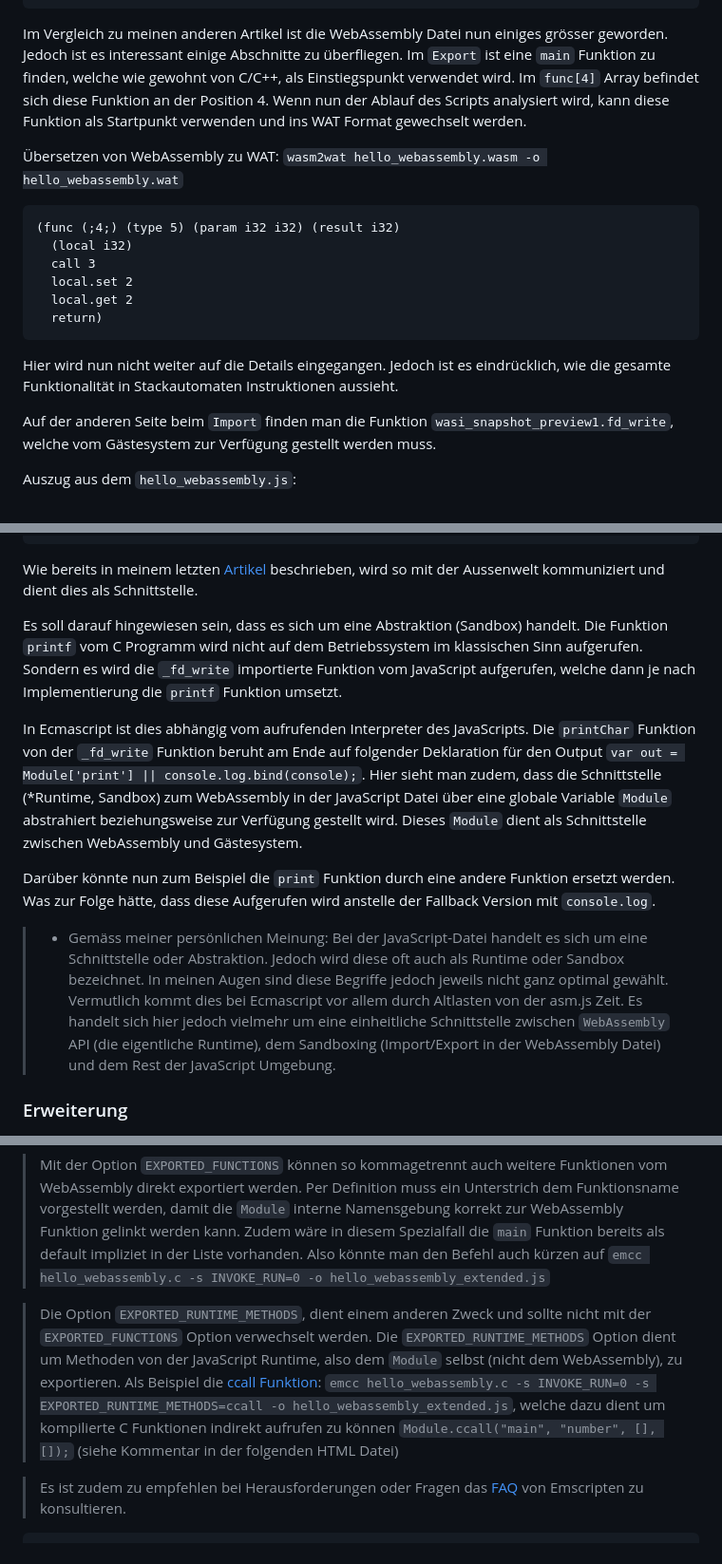
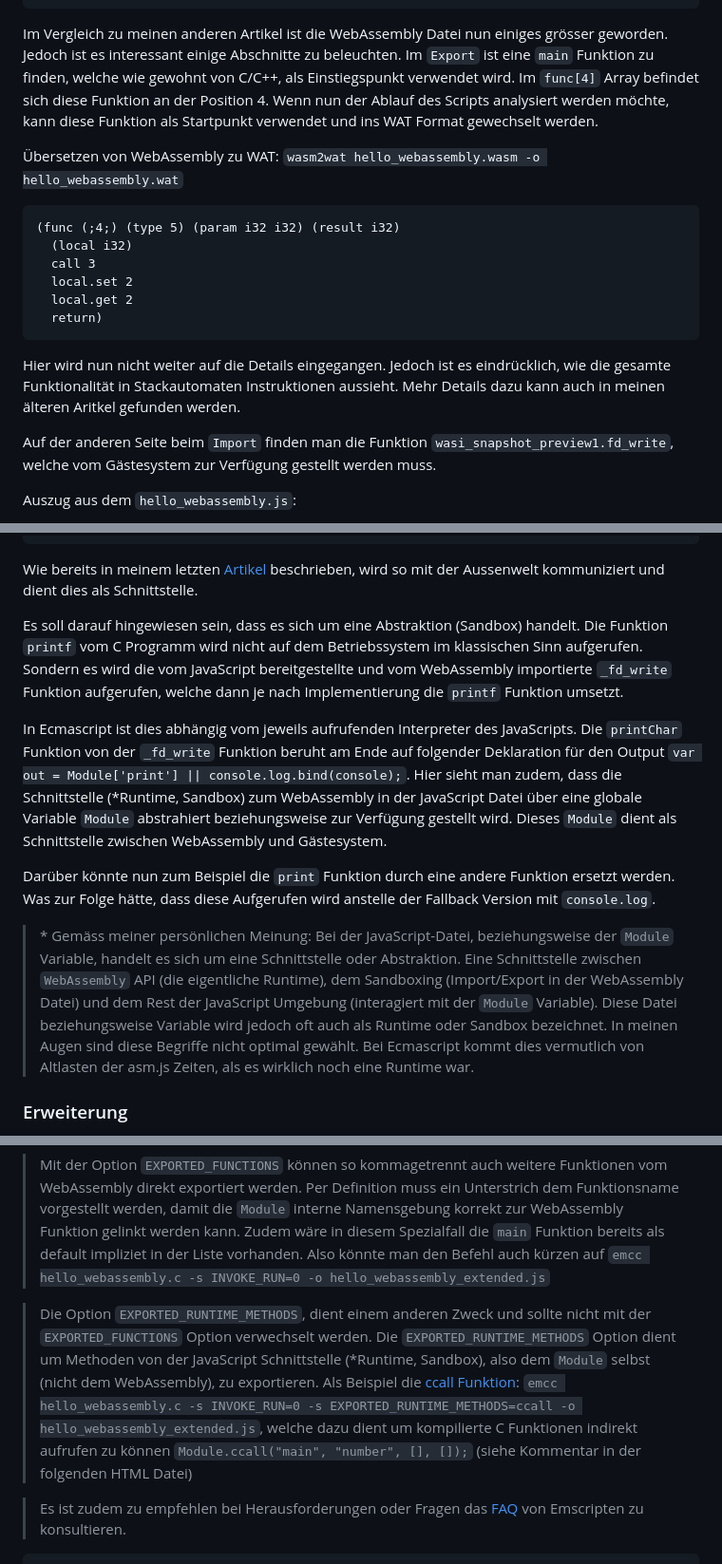
Before and after one commit to marcokuoni/public_doc, a Markdown page: essays/7_emscripten_easy_portability/README.de.md, 3 parts joined by grey strips. Shown at 95% size. Drawn GitHub-style.

Commit message:
some little details

````diff
--- a/essays/7_emscripten_easy_portability/README.de.md
+++ b/essays/7_emscripten_easy_portability/README.de.md
@@ -310,7 +310,7 @@ Data[2]:
   - 00102c0: 3002 0100                                0...
   ```
 
-  Im Vergleich zu meinen anderen Artikel ist die WebAssembly Datei nun einiges grösser geworden. Jedoch ist es interessant einige Abschnitte zu überfliegen. Im `Export` ist eine `main` Funktion zu finden, welche wie gewohnt von C/C++, als Einstiegspunkt verwendet wird. Im `func[4]` Array befindet sich diese Funktion an der Position 4. Wenn nun der Ablauf des Scripts analysiert wird, kann diese Funktion als Startpunkt verwenden und ins WAT Format gewechselt werden.
+  Im Vergleich zu meinen anderen Artikel ist die WebAssembly Datei nun einiges grösser geworden. Jedoch ist es interessant einige Abschnitte zu beleuchten. Im `Export` ist eine `main` Funktion zu finden, welche wie gewohnt von C/C++, als Einstiegspunkt verwendet wird. Im `func[4]` Array befindet sich diese Funktion an der Position 4. Wenn nun der Ablauf des Scripts analysiert werden möchte, kann diese Funktion als Startpunkt verwendet und ins WAT Format gewechselt werden.
 
   Übersetzen von WebAssembly zu WAT: `wasm2wat hello_webassembly.wasm -o hello_webassembly.wat`
 
@@ -323,7 +323,7 @@ Data[2]:
     return)
   ```
 
-  Hier wird nun nicht weiter auf die Details eingegangen. Jedoch ist es eindrücklich, wie die gesamte Funktionalität in Stackautomaten Instruktionen aussieht.
+  Hier wird nun nicht weiter auf die Details eingegangen. Jedoch ist es eindrücklich, wie die gesamte Funktionalität in Stackautomaten Instruktionen aussieht. Mehr Details dazu kann auch in meinen älteren Aritkel gefunden werden.
 
 Auf der anderen Seite beim `Import` finden man die Funktion `wasi_snapshot_preview1.fd_write`, welche vom Gästesystem zur Verfügung gestellt werden muss.
 
@@ -351,13 +351,14 @@ Auszug aus dem `hello_webassembly.js`:
 
 Wie bereits in meinem letzten [Artikel](https://medium.com/webassembly/hello-world-c-program-4b85d3f8fbea) beschrieben, wird so mit der Aussenwelt kommuniziert und dient dies als Schnittstelle.
 
-Es soll darauf hingewiesen sein, dass es sich um eine Abstraktion (Sandbox) handelt. Die Funktion `printf` vom C Programm wird nicht auf dem Betriebssystem im klassischen Sinn aufgerufen. Sondern es wird die `_fd_write` importierte Funktion vom JavaScript aufgerufen, welche dann je nach Implementierung die `printf` Funktion umsetzt.
+Es soll darauf hingewiesen sein, dass es sich um eine Abstraktion (Sandbox) handelt. Die Funktion `printf` vom C Programm wird nicht auf dem Betriebssystem im klassischen Sinn aufgerufen. Sondern es wird die vom JavaScript bereitgestellte und vom WebAssembly importierte `_fd_write` Funktion aufgerufen, welche dann je nach Implementierung die `printf` Funktion umsetzt.
 
-In Ecmascript ist dies abhängig vom aufrufenden Interpreter des JavaScripts. Die `printChar` Funktion von der `_fd_write` Funktion beruht am Ende auf folgender Deklaration für den Output `var out = Module['print'] || console.log.bind(console);`. Hier sieht man zudem, dass die Schnittstelle (*Runtime, Sandbox) zum WebAssembly in der JavaScript Datei über eine globale Variable `Module` abstrahiert beziehungsweise zur Verfügung gestellt wird. Dieses `Module` dient als Schnittstelle zwischen WebAssembly und Gästesystem.
+In Ecmascript ist dies abhängig vom jeweils aufrufenden Interpreter des JavaScripts. Die `printChar` Funktion von der `_fd_write` Funktion beruht am Ende auf folgender Deklaration für den Output `var out = Module['print'] || console.log.bind(console);`.
+Hier sieht man zudem, dass die Schnittstelle (*Runtime, Sandbox) zum WebAssembly in der JavaScript Datei über eine globale Variable `Module` abstrahiert beziehungsweise zur Verfügung gestellt wird. Dieses `Module` dient als Schnittstelle zwischen WebAssembly und Gästesystem.
 
 Darüber könnte nun zum Beispiel die `print` Funktion durch eine andere Funktion ersetzt werden. Was zur Folge hätte, dass diese Aufgerufen wird anstelle der Fallback Version mit `console.log`.
 
-> * Gemäss meiner persönlichen Meinung: Bei der JavaScript-Datei handelt es sich um eine Schnittstelle oder Abstraktion. Jedoch wird diese oft auch als Runtime oder Sandbox bezeichnet. In meinen Augen sind diese Begriffe jedoch jeweils nicht ganz optimal gewählt. Vermutlich kommt dies bei Ecmascript vor allem durch Altlasten von der asm.js Zeit. Es handelt sich hier jedoch vielmehr um eine einheitliche Schnittstelle zwischen `WebAssembly` API (die eigentliche Runtime), dem Sandboxing (Import/Export in der WebAssembly Datei) und dem Rest der JavaScript Umgebung.
+> \* Gemäss meiner persönlichen Meinung: Bei der JavaScript-Datei, beziehungsweise der `Module` Variable, handelt es sich um eine Schnittstelle oder Abstraktion. Eine Schnittstelle zwischen `WebAssembly` API (die eigentliche Runtime), dem Sandboxing (Import/Export in der WebAssembly Datei) und dem Rest der JavaScript Umgebung (interagiert mit der `Module` Variable). Diese Datei beziehungsweise Variable wird jedoch oft auch als Runtime oder Sandbox bezeichnet. In meinen Augen sind diese Begriffe nicht optimal gewählt. Bei Ecmascript kommt dies vermutlich von Altlasten der asm.js Zeiten, als es wirklich noch eine Runtime war.
 
 ### Erweiterung
 Ecmascript bietet unterschiedliche Optionen beim Kompilieren an. Welche man zum Beispiel ausnützen kann um die `main` Funktion über einen Button aufrufen zu können.
@@ -371,7 +372,7 @@ Kompilieren: `emcc hello_webassembly.c -s INVOKE_RUN=0 -s EXPORTED_FUNCTIONS=_ma
 > Mit der Option `EXPORTED_FUNCTIONS` können so kommagetrennt auch weitere Funktionen vom WebAssembly direkt exportiert werden. Per Definition muss ein Unterstrich dem Funktionsname vorgestellt werden, damit die `Module` interne Namensgebung korrekt zur WebAssembly Funktion gelinkt werden kann. Zudem wäre in diesem Spezialfall die `main` Funktion bereits als default impliziet in der Liste vorhanden. Also könnte man den Befehl auch kürzen auf `emcc hello_webassembly.c -s INVOKE_RUN=0 -o hello_webassembly_extended.js`
 
 
-> Die Option `EXPORTED_RUNTIME_METHODS`, dient einem anderen Zweck und sollte nicht mit der `EXPORTED_FUNCTIONS` Option verwechselt werden. Die `EXPORTED_RUNTIME_METHODS` Option dient um Methoden von der JavaScript Runtime, also dem `Module` selbst (nicht dem WebAssembly), zu exportieren. Als Beispiel die [ccall Funktion](https://emscripten.org/docs/api_reference/preamble.js.html#calling-compiled-c-functions-from-javascript): `emcc hello_webassembly.c -s INVOKE_RUN=0 -s EXPORTED_RUNTIME_METHODS=ccall -o hello_webassembly_extended.js`, welche dazu dient um kompilierte C Funktionen indirekt aufrufen zu können `Module.ccall("main", "number", [], []);` (siehe Kommentar in der folgenden HTML Datei)
+> Die Option `EXPORTED_RUNTIME_METHODS`, dient einem anderen Zweck und sollte nicht mit der `EXPORTED_FUNCTIONS` Option verwechselt werden. Die `EXPORTED_RUNTIME_METHODS` Option dient um Methoden von der JavaScript Schnittstelle (*Runtime, Sandbox), also dem `Module` selbst (nicht dem WebAssembly), zu exportieren. Als Beispiel die [ccall Funktion](https://emscripten.org/docs/api_reference/preamble.js.html#calling-compiled-c-functions-from-javascript): `emcc hello_webassembly.c -s INVOKE_RUN=0 -s EXPORTED_RUNTIME_METHODS=ccall -o hello_webassembly_extended.js`, welche dazu dient um kompilierte C Funktionen indirekt aufrufen zu können `Module.ccall("main", "number", [], []);` (siehe Kommentar in der folgenden HTML Datei)
 
 > Es ist zudem zu empfehlen bei Herausforderungen oder Fragen das [FAQ](https://emscripten.org/docs/getting_started/FAQ.html) von Emscripten zu konsultieren.
 
````
